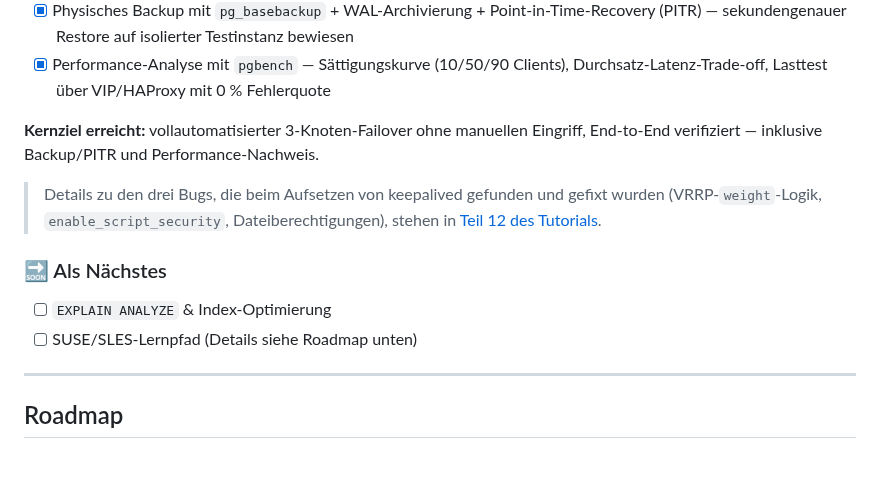
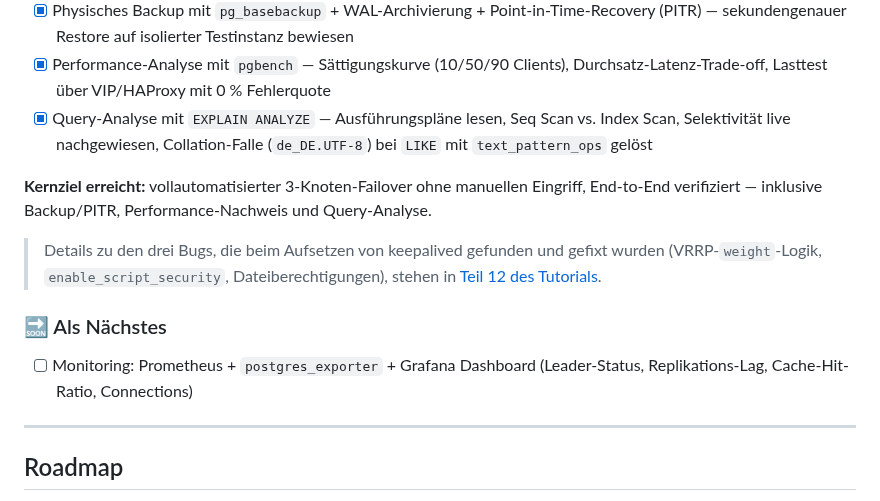
Before and after one commit to florian-englmeier/postgresql-ha-lab, a Markdown page: README.md, the part around the change. GitHub-like rendering; blank space fills up the shorter version.

Commit message:
docs: README aktualisiert, Teil 15 Praxis II eingeordnet

```diff
--- a/README.md
+++ b/README.md
@@ -106,15 +106,15 @@ Jeder etcd-Knoten braucht zwei getrennte Adressen:
 - [x] Logisches Backup mit `pg_dump` / `pg_restore` (inkl. Restore-Test auf neue Datenbank) verifiziert
 - [x] Physisches Backup mit `pg_basebackup` + WAL-Archivierung + Point-in-Time-Recovery (PITR) — sekundengenauer Restore auf isolierter Testinstanz bewiesen
 - [x] Performance-Analyse mit `pgbench` — Sättigungskurve (10/50/90 Clients), Durchsatz-Latenz-Trade-off, Lasttest über VIP/HAProxy mit 0 % Fehlerquote
+- [x] Query-Analyse mit `EXPLAIN ANALYZE` — Ausführungspläne lesen, Seq Scan vs. Index Scan, Selektivität live nachgewiesen, Collation-Falle (`de_DE.UTF-8`) bei `LIKE` mit `text_pattern_ops` gelöst
 
-**Kernziel erreicht:** vollautomatisierter 3-Knoten-Failover ohne manuellen Eingriff, End-to-End verifiziert — inklusive Backup/PITR und Performance-Nachweis.
+**Kernziel erreicht:** vollautomatisierter 3-Knoten-Failover ohne manuellen Eingriff, End-to-End verifiziert — inklusive Backup/PITR, Performance-Nachweis und Query-Analyse.
 
 > Details zu den drei Bugs, die beim Aufsetzen von keepalived gefunden und gefixt wurden (VRRP-`weight`-Logik, `enable_script_security`, Dateiberechtigungen), stehen in [Teil 12 des Tutorials](./PostgreSQL_und_Patroni_Tutorial.md#teil-12--der-echte-failover-test-und-drei-bugs-unterwegs).
 
 ### 🔜 Als Nächstes
 
-- [ ] `EXPLAIN ANALYZE` & Index-Optimierung
-- [ ] SUSE/SLES-Lernpfad (Details siehe Roadmap unten)
+- [ ] Monitoring: Prometheus + `postgres_exporter` + Grafana Dashboard (Leader-Status, Replikations-Lag, Cache-Hit-Ratio, Connections)
 
 ---
 
```
Also changed, not shown: PostgreSQL_und_Patroni_Tutorial.md (+9 -9 lines).
